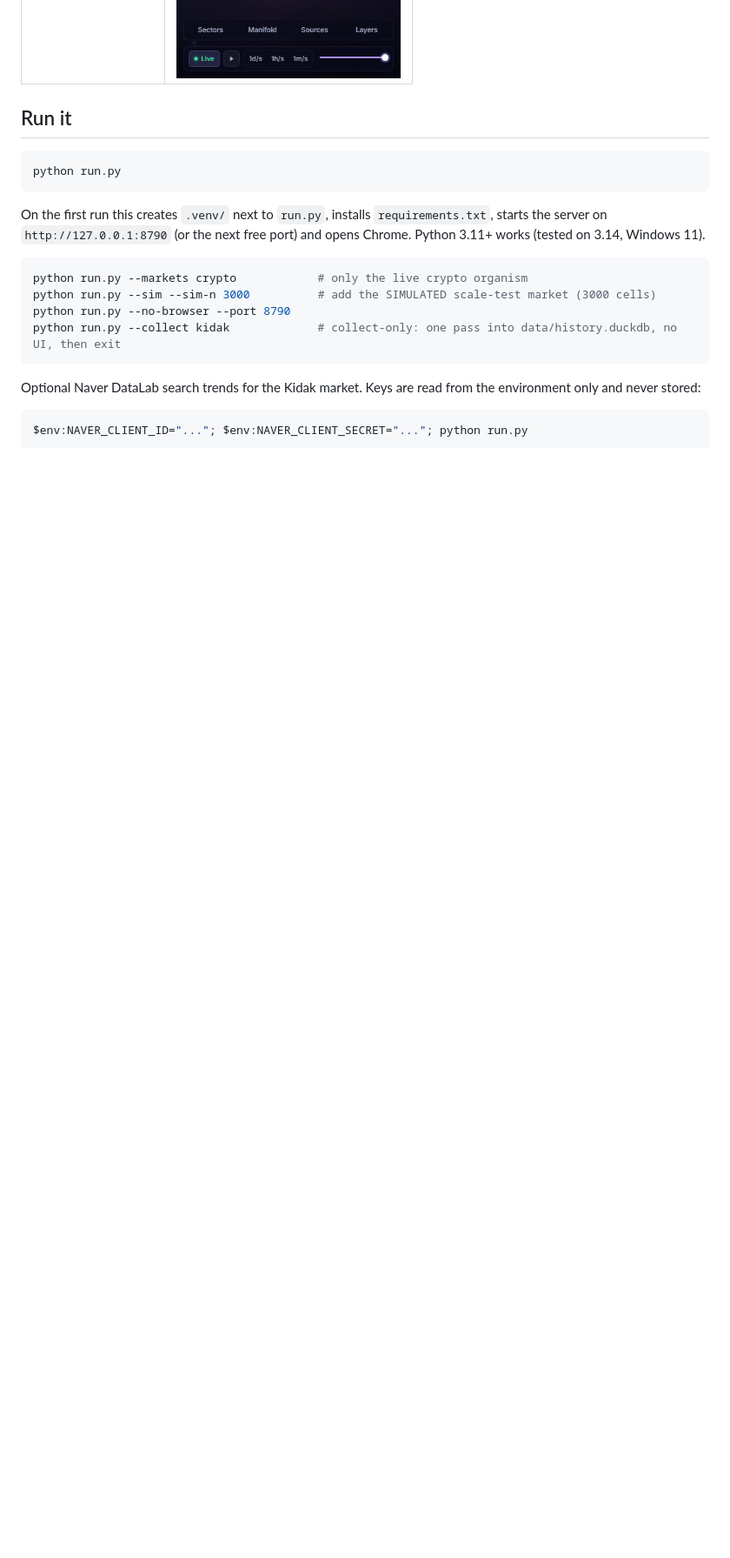
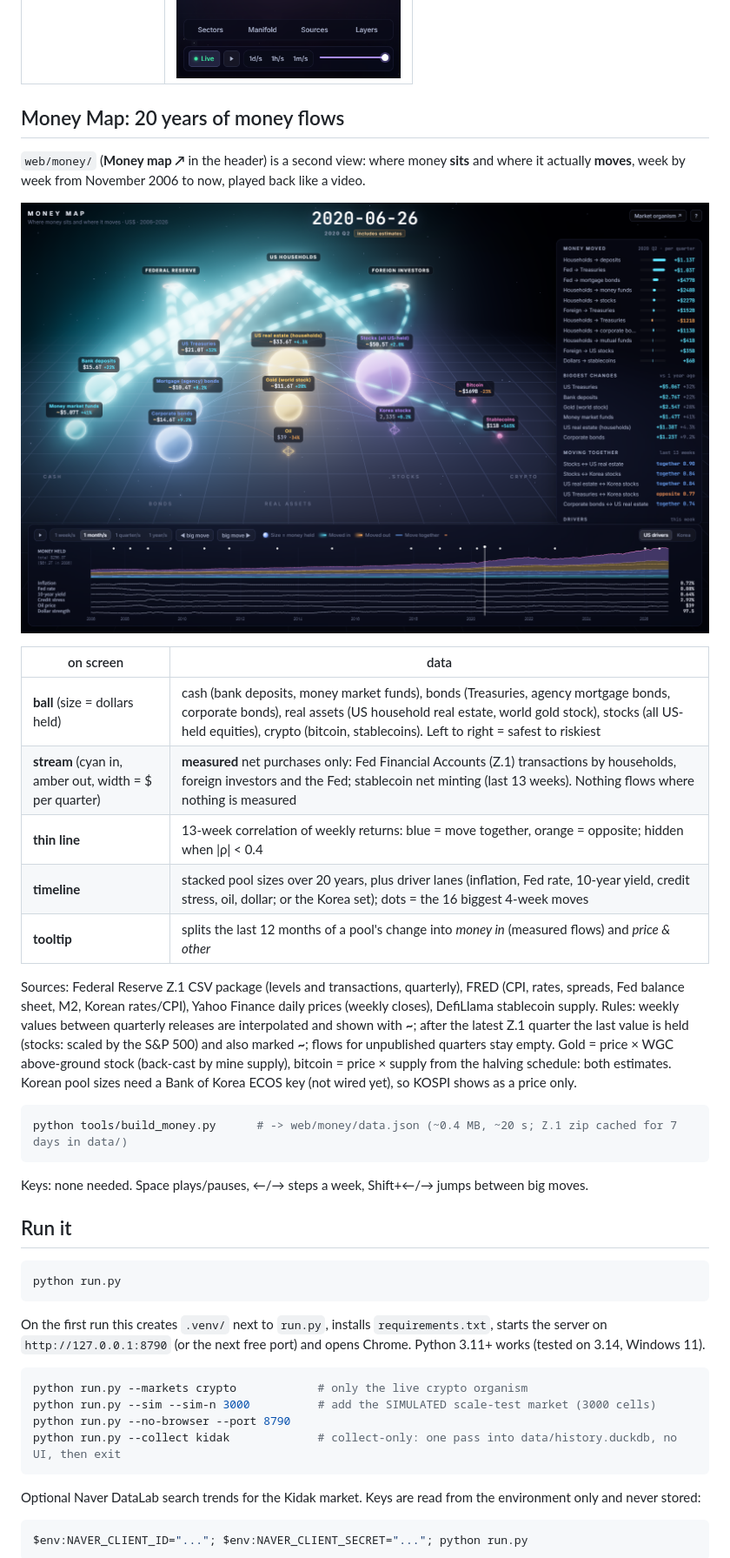
Before and after one commit to lollloolloll/3d_test, a Markdown page: README.md, the part around the change. Shown at 87% size. Drawn GitHub-style; pictures changed too: screenshots/money_map.png (added); blank space fills up the shorter version.

````diff
--- a/README.md
+++ b/README.md
@@ -36,6 +36,34 @@ which market it is drawing: a market is an **adapter + a JSON config**.
 | ![US stocks](screenshots/3d_stocks_us.png) | ![KOSPI replay](screenshots/3d_stocks_kr_replay.png) |
 | ![Kidak market](screenshots/3d_kidak.png) | ![micro zoom on DeFi](screenshots/3d_crypto_micro.png) |
 | ![static GitHub Pages build](screenshots/3d_static_pages.png) | ![mobile 390×844](screenshots/3d_mobile.png) |
+
+## Money Map: 20 years of money flows
+
+`web/money/` (**Money map ↗** in the header) is a second view: where money **sits** and where it actually
+**moves**, week by week from November 2006 to now, played back like a video.
+
+![money map](screenshots/money_map.png)
+
+| on screen | data |
+|---|---|
+| **ball** (size = dollars held) | cash (bank deposits, money market funds), bonds (Treasuries, agency mortgage bonds, corporate bonds), real assets (US household real estate, world gold stock), stocks (all US-held equities), crypto (bitcoin, stablecoins). Left to right = safest to riskiest |
+| **stream** (cyan in, amber out, width = $ per quarter) | **measured** net purchases only: Fed Financial Accounts (Z.1) transactions by households, foreign investors and the Fed; stablecoin net minting (last 13 weeks). Nothing flows where nothing is measured |
+| **thin line** | 13-week correlation of weekly returns: blue = move together, orange = opposite; hidden when \|ρ\| < 0.4 |
+| **timeline** | stacked pool sizes over 20 years, plus driver lanes (inflation, Fed rate, 10-year yield, credit stress, oil, dollar; or the Korea set); dots = the 16 biggest 4-week moves |
+| **tooltip** | splits the last 12 months of a pool's change into *money in* (measured flows) and *price & other* |
+
+Sources: Federal Reserve Z.1 CSV package (levels and transactions, quarterly), FRED (CPI, rates, spreads, Fed
+balance sheet, M2, Korean rates/CPI), Yahoo Finance daily prices (weekly closes), DefiLlama stablecoin supply.
+Rules: weekly values between quarterly releases are interpolated and shown with **~**; after the latest Z.1 quarter
+the last value is held (stocks: scaled by the S&P 500) and also marked **~**; flows for unpublished quarters stay
+empty. Gold = price × WGC above-ground stock (back-cast by mine supply), bitcoin = price × supply from the halving
+schedule: both estimates. Korean pool sizes need a Bank of Korea ECOS key (not wired yet), so KOSPI shows as a price only.
+
+```bash
+python tools/build_money.py      # -> web/money/data.json (~0.4 MB, ~20 s; Z.1 zip cached for 7 days in data/)
+```
+
+Keys: none needed. Space plays/pauses, ←/→ steps a week, Shift+←/→ jumps between big moves.
 
 ## Run it
 
````
Also changed, not shown: 8 other files.
